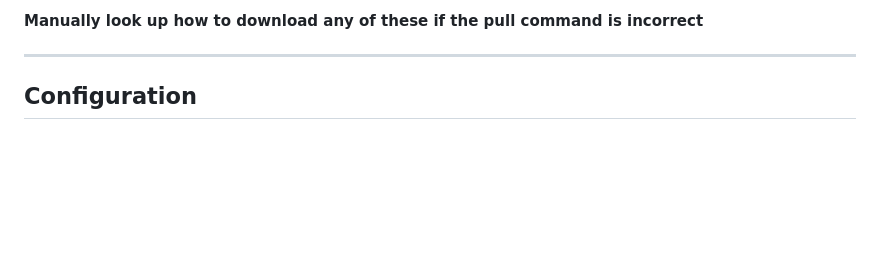
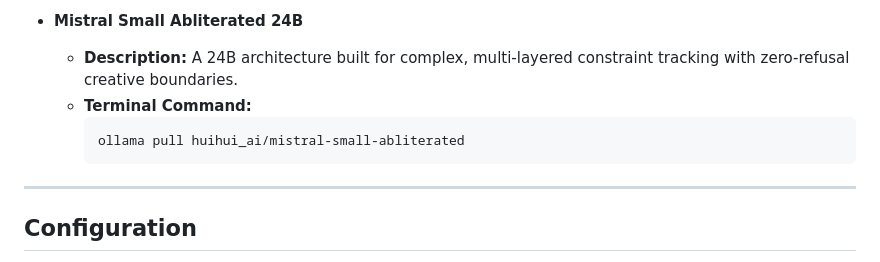
Before and after one commit to ianmadez/crossed_engine, a Markdown page: README.md, the part around one of its changes. Rendered like a GitHub page; blank space fills up the shorter version.

````diff
--- a/README.md
+++ b/README.md
@@ -111,6 +138,10 @@ The engine dynamically discovers whichever models you have pulled in your local
 
-**Manually look up how to download any of these if the pull command is incorrect**
-
+* **Mistral Small Abliterated 24B**
+  * **Description:** A 24B architecture built for complex, multi-layered constraint tracking with zero-refusal creative boundaries.
+  * **Terminal Command:**
+    ```bash
+    ollama pull huihui_ai/mistral-small-abliterated
+    ```
 ---
 
 ## Configuration
````
Also changed, not shown: other parts of README.md (+56 -29 lines).
